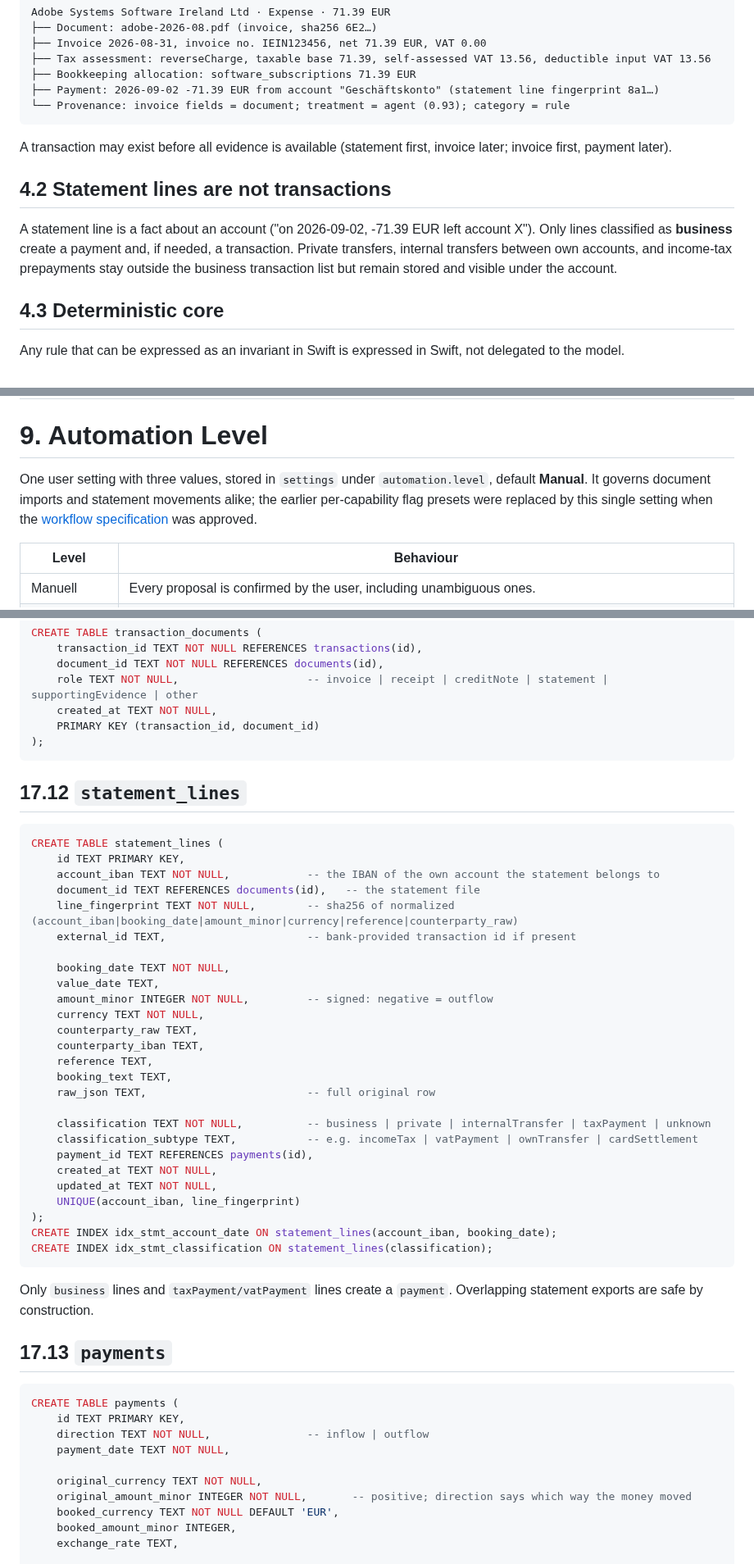
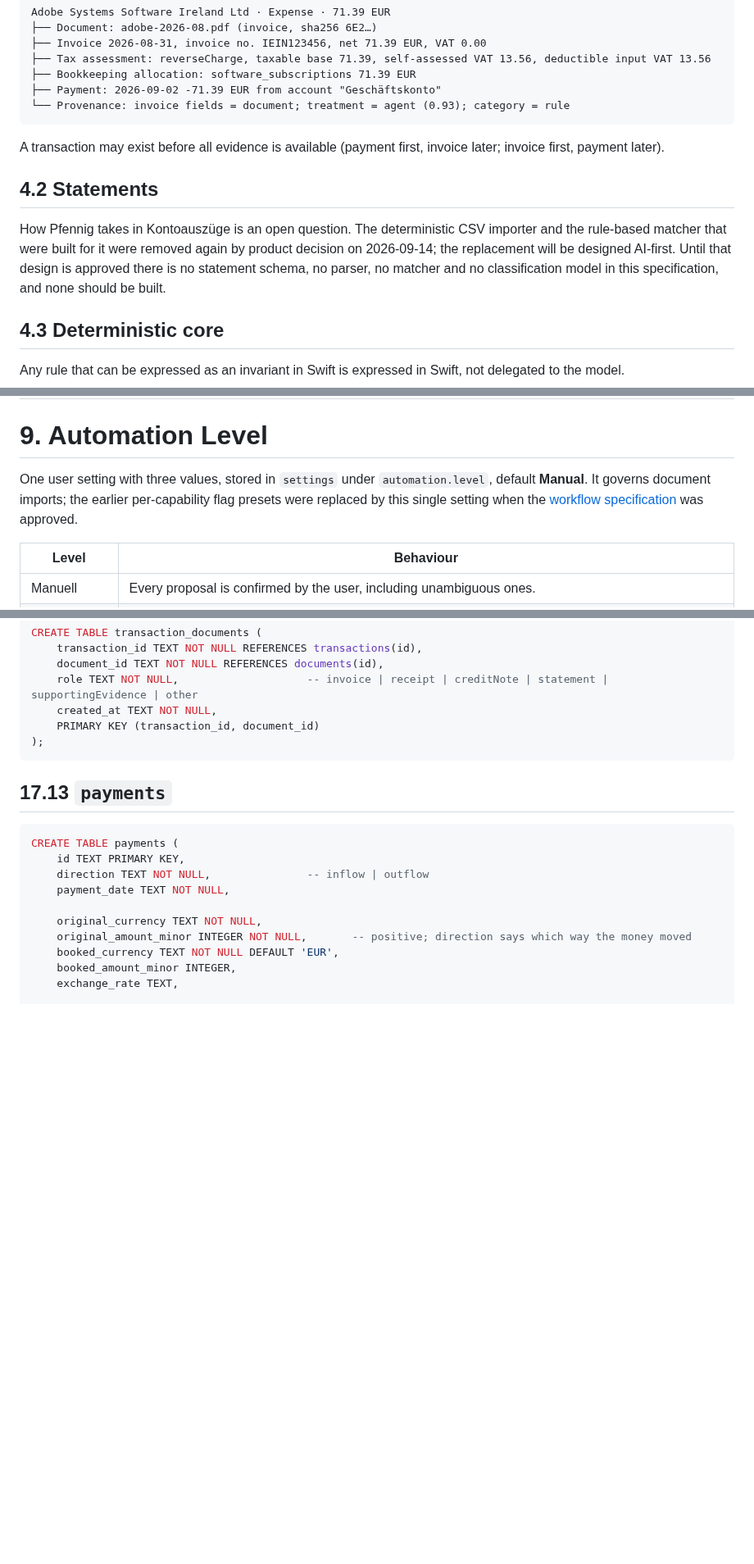
Before and after one commit to pietz/pfennig, a Markdown page: concept.md, 3 parts joined by grey strips. Shown at 82% size. Rendered like a GitHub page; blank space fills up the shorter version.

````diff
--- a/concept.md
+++ b/concept.md
@@ -104,15 +104,15 @@ Adobe Systems Software Ireland Ltd · Expense · 71.39 EUR
 ├── Invoice 2026-08-31, invoice no. IEIN123456, net 71.39 EUR, VAT 0.00
 ├── Tax assessment: reverseCharge, taxable base 71.39, self-assessed VAT 13.56, deductible input VAT 13.56
 ├── Bookkeeping allocation: software_subscriptions 71.39 EUR
-├── Payment: 2026-09-02 -71.39 EUR from account "Geschäftskonto" (statement line fingerprint 8a1…)
+├── Payment: 2026-09-02 -71.39 EUR from account "Geschäftskonto"
 └── Provenance: invoice fields = document; treatment = agent (0.93); category = rule
 ```
 
-A transaction may exist before all evidence is available (statement first, invoice later; invoice first, payment later).
-
-## 4.2 Statement lines are not transactions
-
-A statement line is a fact about an account ("on 2026-09-02, -71.39 EUR left account X"). Only lines classified as **business** create a payment and, if needed, a transaction. Private transfers, internal transfers between own accounts, and income-tax prepayments stay outside the business transaction list but remain stored and visible under the account.
+A transaction may exist before all evidence is available (payment first, invoice later; invoice first, payment later).
+
+## 4.2 Statements
+
+How Pfennig takes in Kontoauszüge is an open question. The deterministic CSV importer and the rule-based matcher that were built for it were removed again by product decision on 2026-09-14; the replacement will be designed AI-first. Until that design is approved there is no statement schema, no parser, no matcher and no classification model in this specification, and none should be built.
 
 ## 4.3 Deterministic core
 
@@ -320,9 +320,8 @@ Manual overrides are never silently replaced by a later AI run.
 # 9. Automation Level
 
 One user setting with three values, stored in `settings` under
-`automation.level`, default **Manual**. It governs document imports and
-statement movements alike; the earlier per-capability flag presets were
-replaced by this single setting when the
+`automation.level`, default **Manual**. It governs document imports; the
+earlier per-capability flag presets were replaced by this single setting when the
 [workflow specification](docs/specs/document-to-tax-workflow.md) was approved.
 
 | Level | Behaviour |
@@ -798,39 +793,6 @@ CREATE TABLE transaction_documents (
 );
 ```
 
-## 17.12 `statement_lines`
-
-```sql
-CREATE TABLE statement_lines (
-    id TEXT PRIMARY KEY,
-    account_iban TEXT NOT NULL,            -- the IBAN of the own account the statement belongs to
-    document_id TEXT REFERENCES documents(id),   -- the statement file
-    line_fingerprint TEXT NOT NULL,        -- sha256 of normalized (account_iban|booking_date|amount_minor|currency|reference|counterparty_raw)
-    external_id TEXT,                      -- bank-provided transaction id if present
-
-    booking_date TEXT NOT NULL,
-    value_date TEXT,
-    amount_minor INTEGER NOT NULL,         -- signed: negative = outflow
-    currency TEXT NOT NULL,
-    counterparty_raw TEXT,
-    counterparty_iban TEXT,
-    reference TEXT,
-    booking_text TEXT,
-    raw_json TEXT,                         -- full original row
-
-    classification TEXT NOT NULL,          -- business | private | internalTransfer | taxPayment | unknown
-    classification_subtype TEXT,           -- e.g. incomeTax | vatPayment | ownTransfer | cardSettlement
-    payment_id TEXT REFERENCES payments(id),
-    created_at TEXT NOT NULL,
-    updated_at TEXT NOT NULL,
-    UNIQUE(account_iban, line_fingerprint)
-);
-CREATE INDEX idx_stmt_account_date ON statement_lines(account_iban, booking_date);
-CREATE INDEX idx_stmt_classification ON statement_lines(classification);
-```
-
-Only `business` lines and `taxPayment/vatPayment` lines create a `payment`. Overlapping statement exports are safe by construction.
-
 ## 17.13 `payments`
 
 ```sql
````
Also changed, not shown: other parts of concept.md (+36 -61 lines), AGENTS.md (+3 -3 lines), docs/backlog.md (+1 -1 lines).
